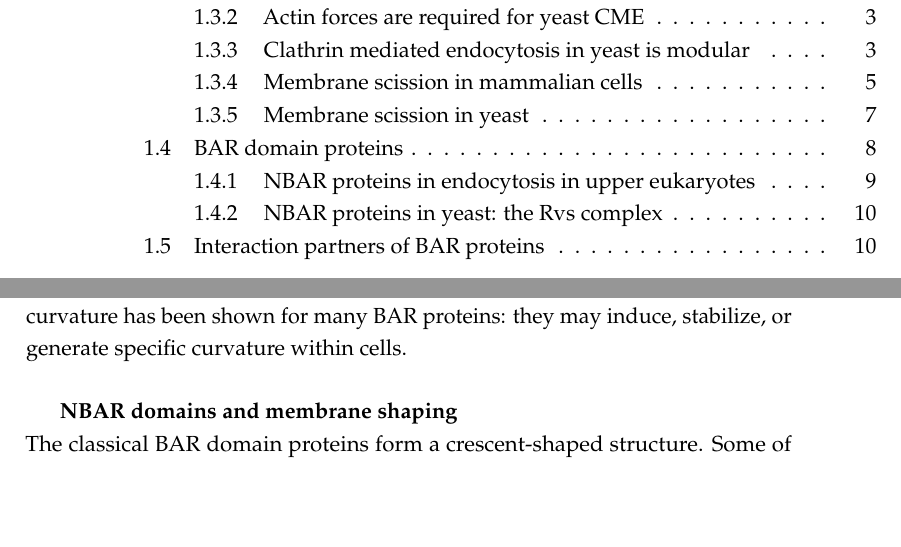
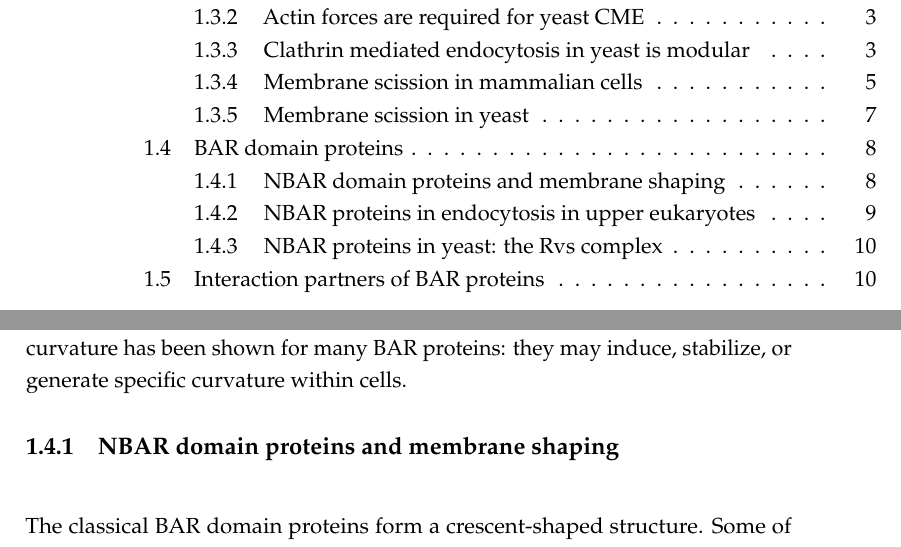
Before and after one commit to deepikaamenon/thesis_2021, a LaTeX thesis (main.tex, which reads Chapters/Intro.tex): two parts of pages 11 and 26 of 31, joined at a grey line, cut so that both start at the same text, the shorter picture padded with empty space. Compiled offline with pdfLaTeX.

Commit message:
txs auto checkin

```diff
--- a/Chapters/Intro.tex
+++ b/Chapters/Intro.tex
@@ -99,7 +99,7 @@ Of the mammalian isoforms of the founding members, Bin1 (Amphiphysin II) and Bin
 BAR dimers are able to oligomerize and scaffold large areas of membrane. These scaffolds can tubulate and generate curvature across membrane regions much larger than the dimensions of a BAR dimer ( about 20nm for dAMPH)54,75. BAR scaffolds can also bind membranes in a curvature-dependent manner. Correlation between the membrane shapes that they bind in vivo and their intrinsic curvature has been shown for many BAR proteins: they may induce, stabilize, or generate specific curvature within cells.
 
 
-	\subparagraph{NBAR domains and membrane shaping}
+	\subsection{NBAR domain proteins and membrane shaping}
 	\mbox{} \\
 	The classical BAR domain proteins form a crescent-shaped structure. Some of them have an N-terminal amphiphatic helix (N-helix), forming a subclass of classical BAR called NBAR domains. The two significant endocytic BAR proteins, Endophilins and Amphiphysins, are NBAR proteins. The 35-40 residue N-helix acts as an amphiphatic wedge that is unstructured until it is inserted into the upper leaflet of a membrane bilayer 75. The insertion causes displacement of lipids, resulting in bending of the membrane, suggesting a mechanism of membrane curvature generation and scission by favouring scission both energetically and kinetically 76,77. BAR domains lacking this helix are not able to efficiently tubulate vesicles78. The N-helix also increases efficiency of binding to liposomes54 in a curvature sensitive manner, and confers salt sensitivity78.
 
```
